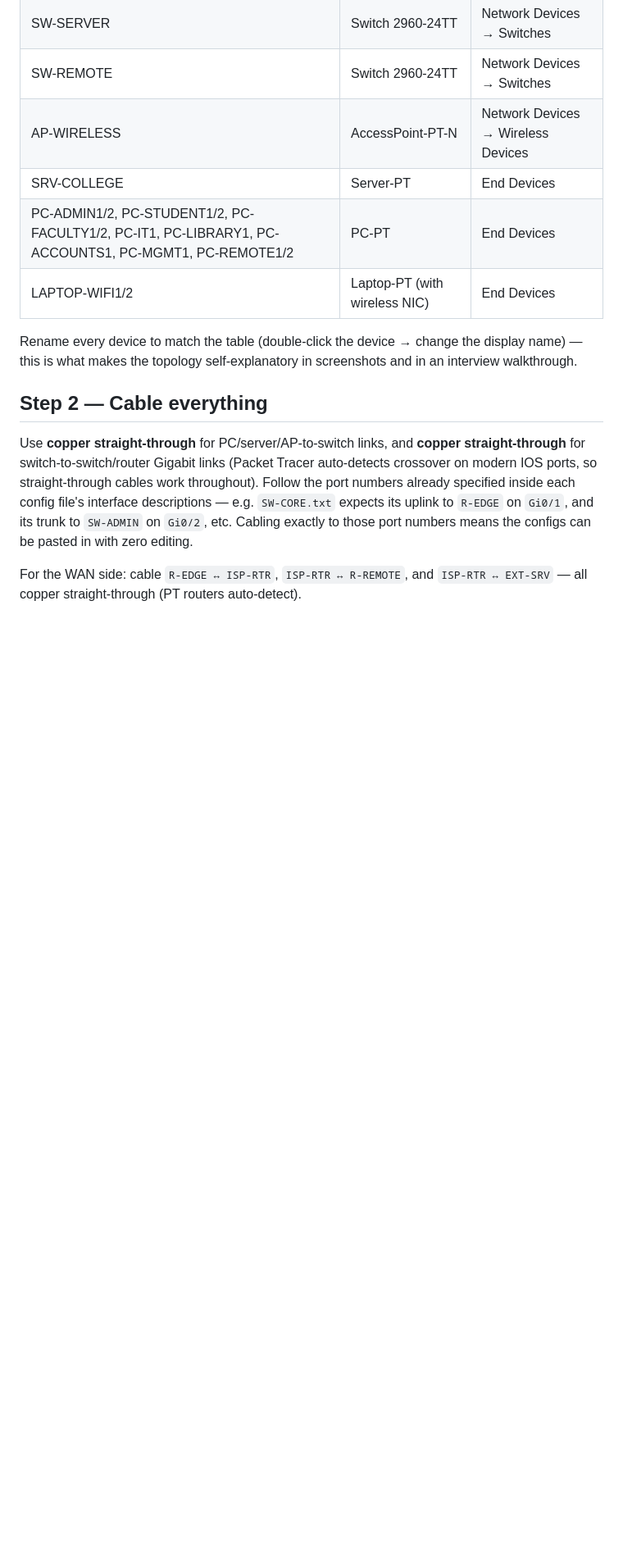
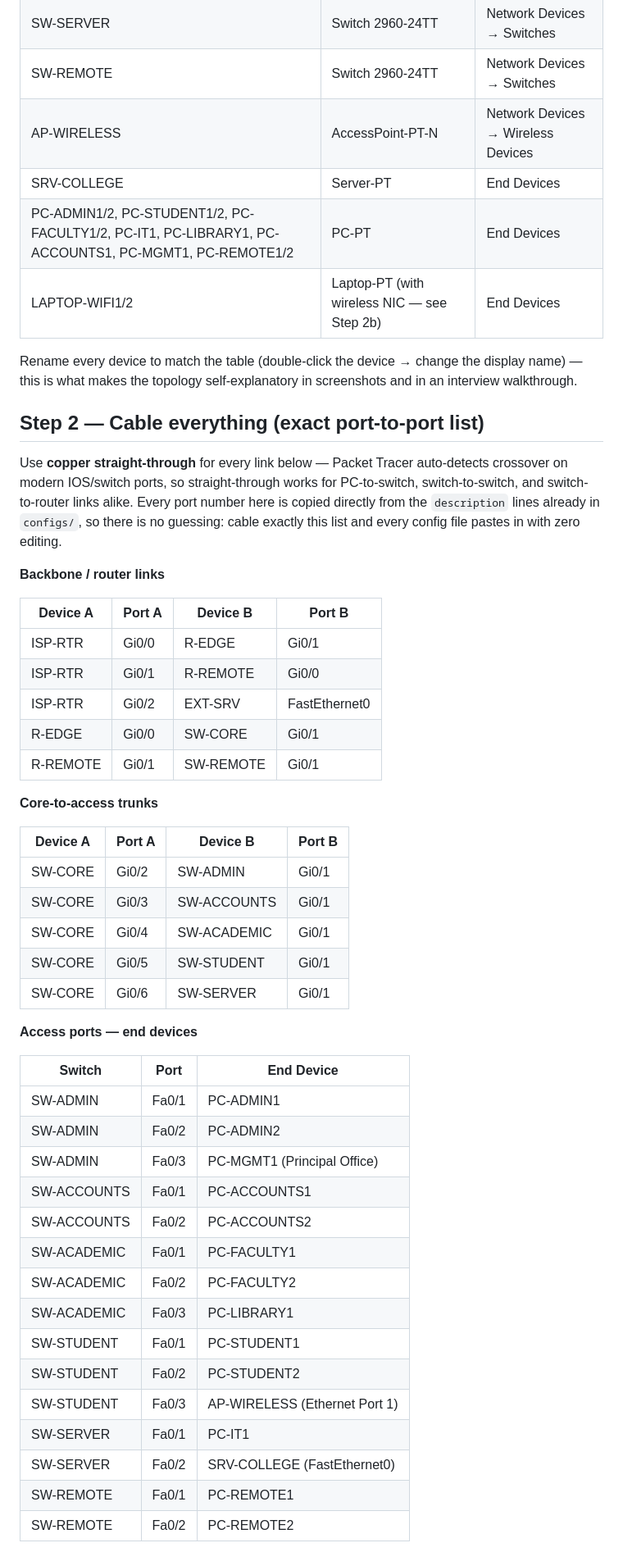
Before and after one commit to KiranRiz/College_management_Cisco_packet_Tracer, a Markdown page: BUILD_GUIDE.md, the part around one of its changes. Shown at 82% size. Rendered like a GitHub page; blank space fills up the shorter version.

```diff
--- a/BUILD_GUIDE.md
+++ b/BUILD_GUIDE.md
@@ -41,22 +41,58 @@ Open Packet Tracer 9.0 and place the following, matching
 | AP-WIRELESS       | AccessPoint-PT-N                               | Network Devices → Wireless Devices |
 | SRV-COLLEGE       | Server-PT                                      | End Devices |
 | PC-ADMIN1/2, PC-STUDENT1/2, PC-FACULTY1/2, PC-IT1, PC-LIBRARY1, PC-ACCOUNTS1, PC-MGMT1, PC-REMOTE1/2 | PC-PT | End Devices |
-| LAPTOP-WIFI1/2    | Laptop-PT (with wireless NIC)                   | End Devices |
+| LAPTOP-WIFI1/2    | Laptop-PT (with wireless NIC — see Step 2b)     | End Devices |
 
 Rename every device to match the table (double-click the device → change
 the display name) — this is what makes the topology self-explanatory in
 screenshots and in an interview walkthrough.
 
-## Step 2 — Cable everything
+## Step 2 — Cable everything (exact port-to-port list)
 
-Use **copper straight-through** for PC/server/AP-to-switch links, and
-**copper straight-through** for switch-to-switch/router Gigabit links
-(Packet Tracer auto-detects crossover on modern IOS ports, so
-straight-through cables work throughout). Follow the port numbers already
-specified inside each config file's interface descriptions — e.g.
-`SW-CORE.txt` expects its uplink to `R-EDGE` on `Gi0/1`, and its trunk to
-`SW-ADMIN` on `Gi0/2`, etc. Cabling exactly to those port numbers means the
-configs can be pasted in with zero editing.
+Use **copper straight-through** for every link below — Packet Tracer
+auto-detects crossover on modern IOS/switch ports, so straight-through
+works for PC-to-switch, switch-to-switch, and switch-to-router links
+alike. Every port number here is copied directly from the `description`
+lines already in `configs/`, so there is no guessing: cable exactly this
+list and every config file pastes in with zero editing.
 
-For the WAN side: cable `R-EDGE ↔ ISP-RTR`, `ISP-RTR ↔ R-REMOTE`, and
-`ISP-RTR ↔ EXT-SRV` — all copper straight-through (PT routers auto-detect).
+**Backbone / router links**
+
+| Device A    | Port A | Device B   | Port B |
+|--------------|--------|-------------|--------|
+| ISP-RTR      | Gi0/0  | R-EDGE      | Gi0/1  |
+| ISP-RTR      | Gi0/1  | R-REMOTE    | Gi0/0  |
+| ISP-RTR      | Gi0/2  | EXT-SRV     | FastEthernet0 |
+| R-EDGE       | Gi0/0  | SW-CORE     | Gi0/1  |
+| R-REMOTE     | Gi0/1  | SW-REMOTE   | Gi0/1  |
+
+**Core-to-access trunks**
+
+| Device A  | Port A | Device B     | Port B |
+|------------|--------|---------------|--------|
+| SW-CORE    | Gi0/2  | SW-ADMIN      | Gi0/1  |
+| SW-CORE    | Gi0/3  | SW-ACCOUNTS   | Gi0/1  |
+| SW-CORE    | Gi0/4  | SW-ACADEMIC   | Gi0/1  |
+| SW-CORE    | Gi0/5  | SW-STUDENT    | Gi0/1  |
+| SW-CORE    | Gi0/6  | SW-SERVER     | Gi0/1  |
+
+**Access ports — end devices**
+
+| Switch       | Port    | End Device                  |
+|---------------|---------|--------------------------------|
+| SW-ADMIN      | Fa0/1   | PC-ADMIN1                      |
+| SW-ADMIN      | Fa0/2   | PC-ADMIN2                      |
+| SW-ADMIN      | Fa0/3   | PC-MGMT1 (Principal Office)    |
+| SW-ACCOUNTS   | Fa0/1   | PC-ACCOUNTS1                   |
+| SW-ACCOUNTS   | Fa0/2   | PC-ACCOUNTS2                   |
+| SW-ACADEMIC   | Fa0/1   | PC-FACULTY1                    |
+| SW-ACADEMIC   | Fa0/2   | PC-FACULTY2                    |
+| SW-ACADEMIC   | Fa0/3   | PC-LIBRARY1                    |
+| SW-STUDENT    | Fa0/1   | PC-STUDENT1                    |
+| SW-STUDENT    | Fa0/2   | PC-STUDENT2                    |
+| SW-STUDENT    | Fa0/3   | AP-WIRELESS (Ethernet Port 1)  |
+| SW-SERVER     | Fa0/1   | PC-IT1                         |
+| SW-SERVER     | Fa0/2   | SRV-COLLEGE (FastEthernet0)    |
+| SW-REMOTE     | Fa0/1   | PC-REMOTE1                     |
+| SW-REMOTE     | Fa0/2   | PC-REMOTE2                     |
+
```
Also changed, not shown: other parts of BUILD_GUIDE.md (+59 -10 lines).
